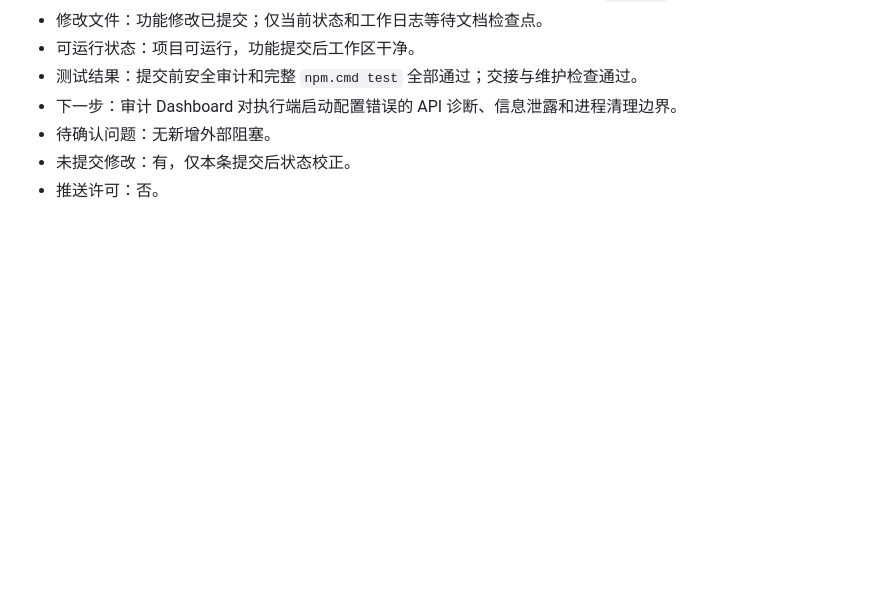
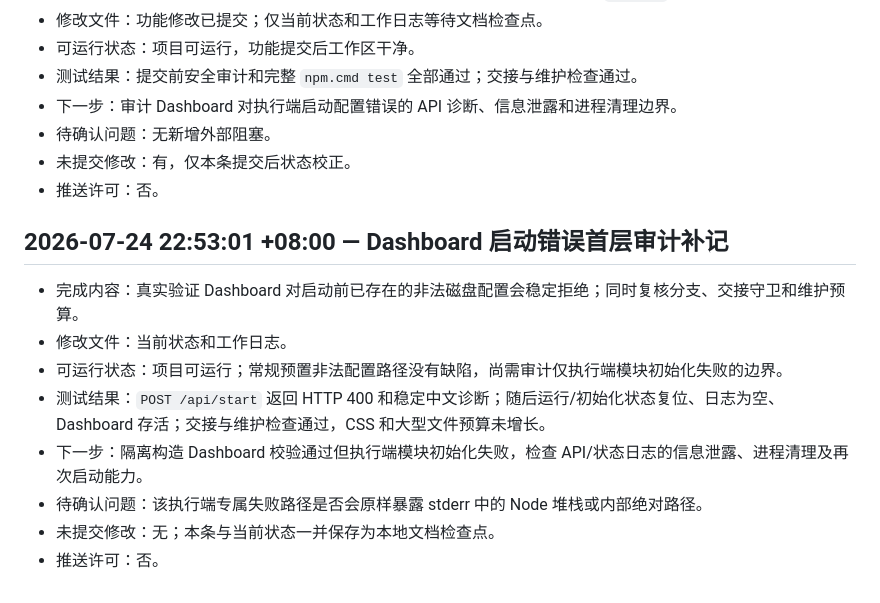
Before and after one commit to bykedie/LY-, a Markdown page: docs/work-log.md, the part around the change. GitHub-like rendering; blank space fills up the shorter version.

```diff
--- a/docs/work-log.md
+++ b/docs/work-log.md
@@ -1442,3 +1442,14 @@
 - 待确认问题：无新增外部阻塞。
 - 未提交修改：有，仅本条提交后状态校正。
 - 推送许可：否。
+
+## 2026-07-24 22:53:01 +08:00 — Dashboard 启动错误首层审计补记
+
+- 完成内容：真实验证 Dashboard 对启动前已存在的非法磁盘配置会稳定拒绝；同时复核分支、交接守卫和维护预算。
+- 修改文件：当前状态和工作日志。
+- 可运行状态：项目可运行；常规预置非法配置路径没有缺陷，尚需审计仅执行端模块初始化失败的边界。
+- 测试结果：`POST /api/start` 返回 HTTP 400 和稳定中文诊断；随后运行/初始化状态复位、日志为空、Dashboard 存活；交接与维护检查通过，CSS 和大型文件预算未增长。
+- 下一步：隔离构造 Dashboard 校验通过但执行端模块初始化失败，检查 API/状态日志的信息泄露、进程清理及再次启动能力。
+- 待确认问题：该执行端专属失败路径是否会原样暴露 stderr 中的 Node 堆栈或内部绝对路径。
+- 未提交修改：无；本条与当前状态一并保存为本地文档检查点。
+- 推送许可：否。
```
Also changed, not shown: docs/current-status.md (+7 -4 lines).
